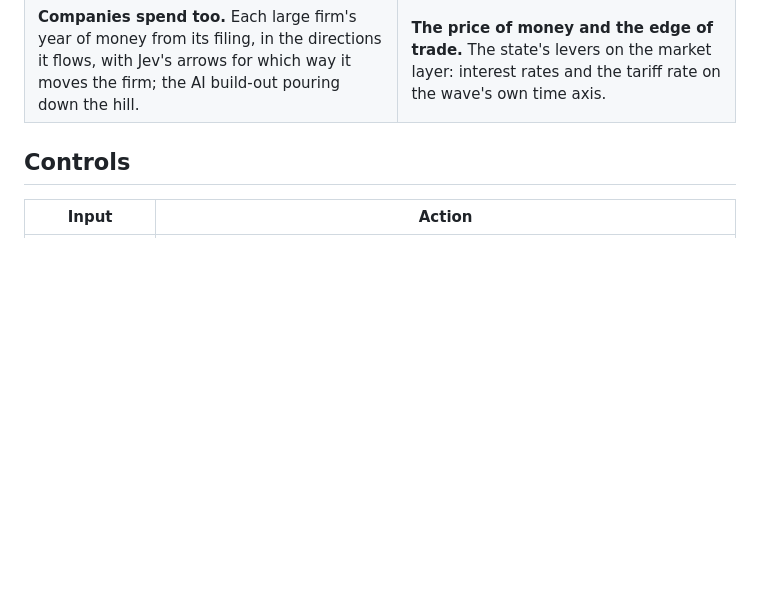
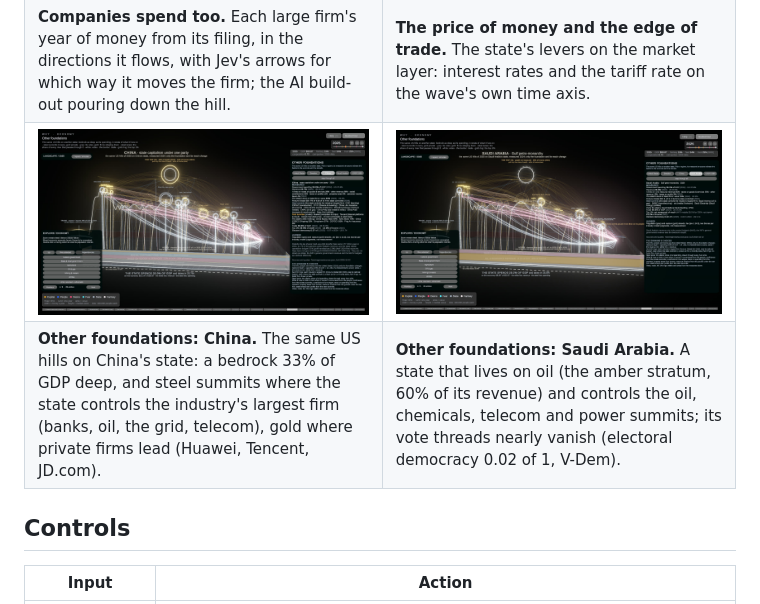
Before and after one commit to atonalfreerider/why-2, a Markdown page: README.md, the part around the change. Drawn GitHub-style; pictures changed too: Docs/images/economy-regimes-china.jpg (added), Docs/images/economy-regimes-saudi.jpg (added); blank space fills up the shorter version.

Commit message:
Regimes in pictures (China, Saudi Arabia) and the verification: full smoke test with the replay and tours, 0 errors
Co-Authored-By: Claude Opus 5.5 <noreply@anthropic.com>

```diff
--- a/README.md
+++ b/README.md
@@ -83,6 +83,8 @@ reformers marked along its top for their years in office.
 | **What moves people up or down.** The decade's ladder: five rungs of household income in 2015 and 2025, streams of people that climbed or fell, what came with the moves, the forces at each rung, and the model against the tax records. | **Where you stand.** Your household placed among the year's simulated Americans: your rung on your hill, where your money flows and which way, your runway, and the odds of people like you. |
 | ![Companies spend too](Docs/images/economy-strategy.jpg) | ![The price of money and the edge of trade](Docs/images/economy-money.jpg) |
 | **Companies spend too.** Each large firm's year of money from its filing, in the directions it flows, with Jev's arrows for which way it moves the firm; the AI build-out pouring down the hill. | **The price of money and the edge of trade.** The state's levers on the market layer: interest rates and the tariff rate on the wave's own time axis. |
+| ![The same hills on China's state](Docs/images/economy-regimes-china.jpg) | ![The same hills on Saudi Arabia's state](Docs/images/economy-regimes-saudi.jpg) |
+| **Other foundations: China.** The same US hills on China's state: a bedrock 33% of GDP deep, and steel summits where the state controls the industry's largest firm (banks, oil, the grid, telecom), gold where private firms lead (Huawei, Tencent, JD.com). | **Other foundations: Saudi Arabia.** A state that lives on oil (the amber stratum, 60% of its revenue) and controls the oil, chemicals, telecom and power summits; its vote threads nearly vanish (electoral democracy 0.02 of 1, V-Dem). |
 
 ## Controls
 
```
Also changed, not shown: Docs/hills-design/IMPLEMENTATION.md (+4 -0 lines).
